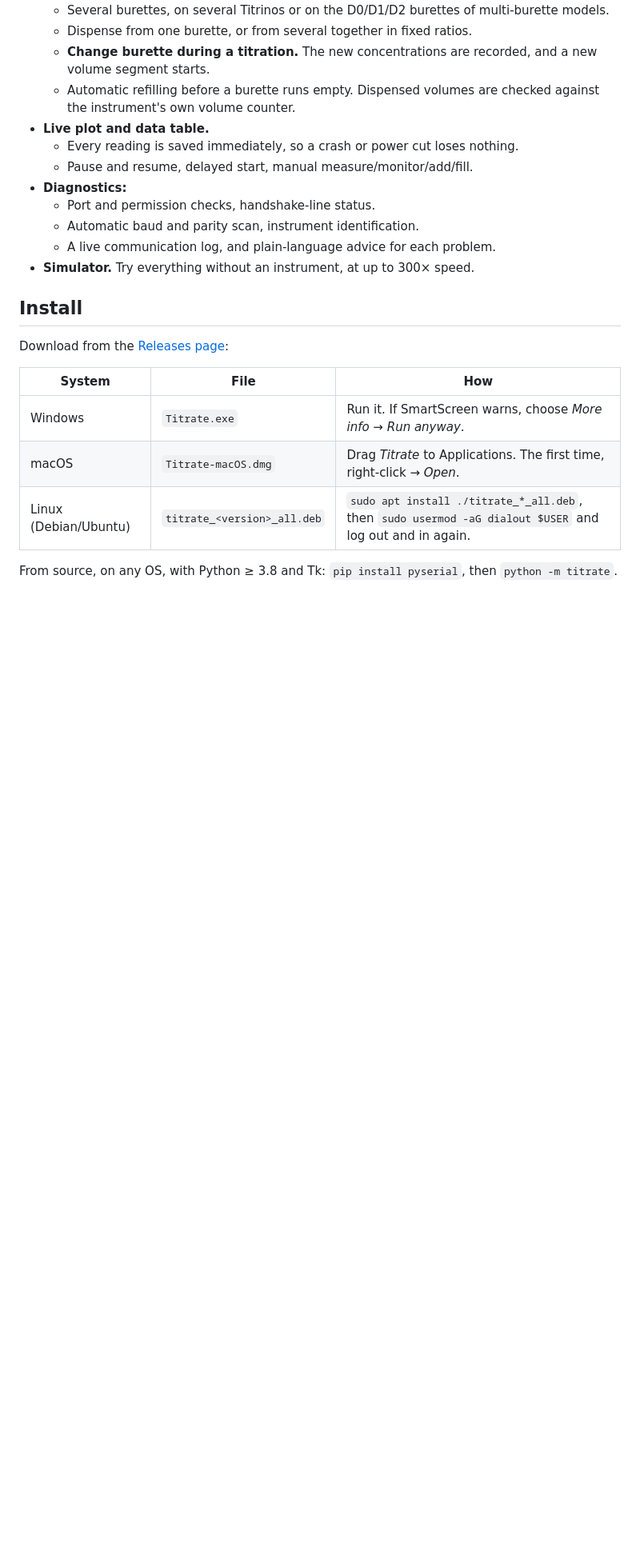
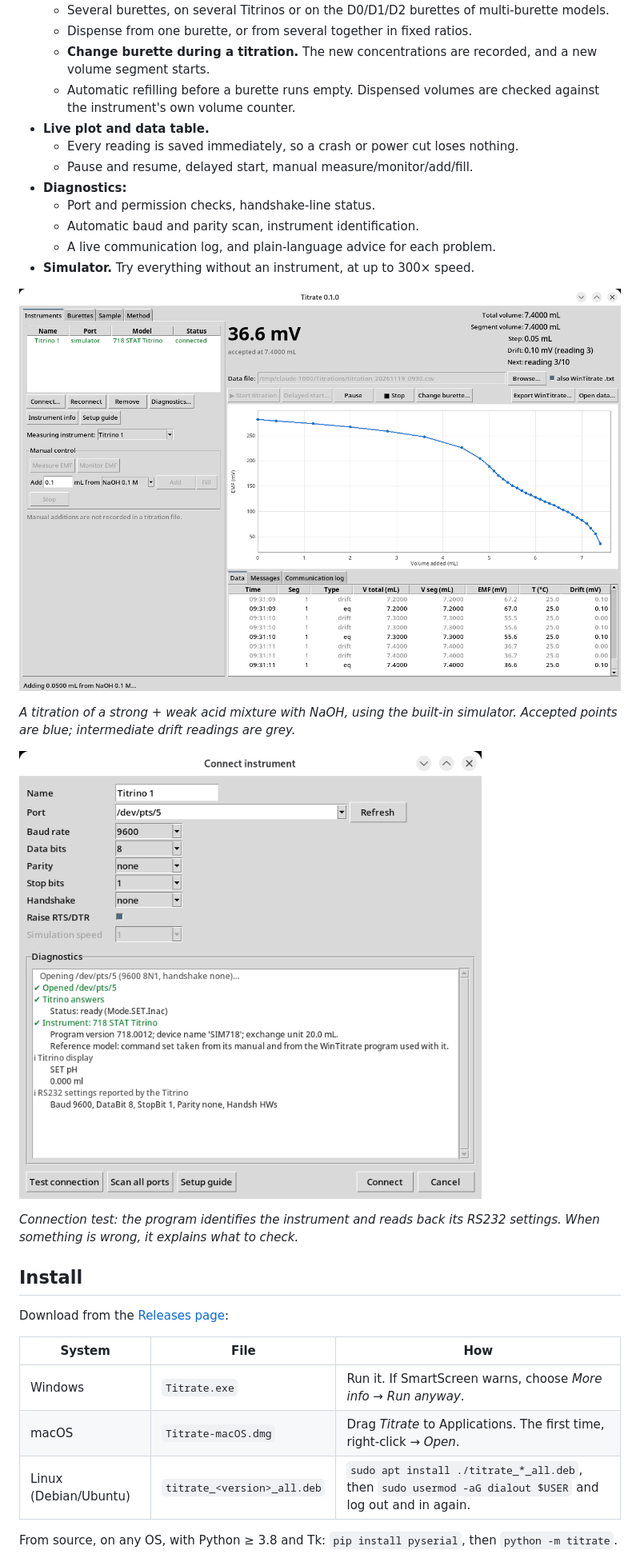
Before and after one commit to ohlincha/crosstitrate, a Markdown page: README.md, the part around the change. Shown at 80% size. Drawn GitHub-style; pictures changed too: docs/screenshot-diagnostics.png (added), docs/screenshot-titration.png (added); blank space fills up the shorter version.

Commit message:
Add screenshots; simulator uses the active burette's titrant
The simulator picked the last burette defined on a simulated instrument
instead of the active one, so a titration with an NaOH and an HCl burette
on the same simulated Titrino titrated with acid. Real instruments were not
affected.

Co-Authored-By: Claude Opus 5.5 <noreply@anthropic.com>
Claude-Session: https://claude.ai/code/session_01LPtdCtdD1UBm5QUcwMjuj1

```diff
--- a/README.md
+++ b/README.md
@@ -27,6 +27,16 @@ It replaces the old *WinTitrate* (Visual Basic 6, Windows-only) program used wit
   - Automatic baud and parity scan, instrument identification.
   - A live communication log, and plain-language advice for each problem.
 - **Simulator.** Try everything without an instrument, at up to 300× speed.
+
+![Titrate running a titration (simulated 718 STAT Titrino)](docs/screenshot-titration.png)
+
+*A titration of a strong + weak acid mixture with NaOH, using the built-in simulator.
+Accepted points are blue; intermediate drift readings are grey.*
+
+![Connection diagnostics](docs/screenshot-diagnostics.png)
+
+*Connection test: the program identifies the instrument and reads back its RS232 settings.
+When something is wrong, it explains what to check.*
 
 ## Install
 
```
Also changed, not shown: 1 other file.
